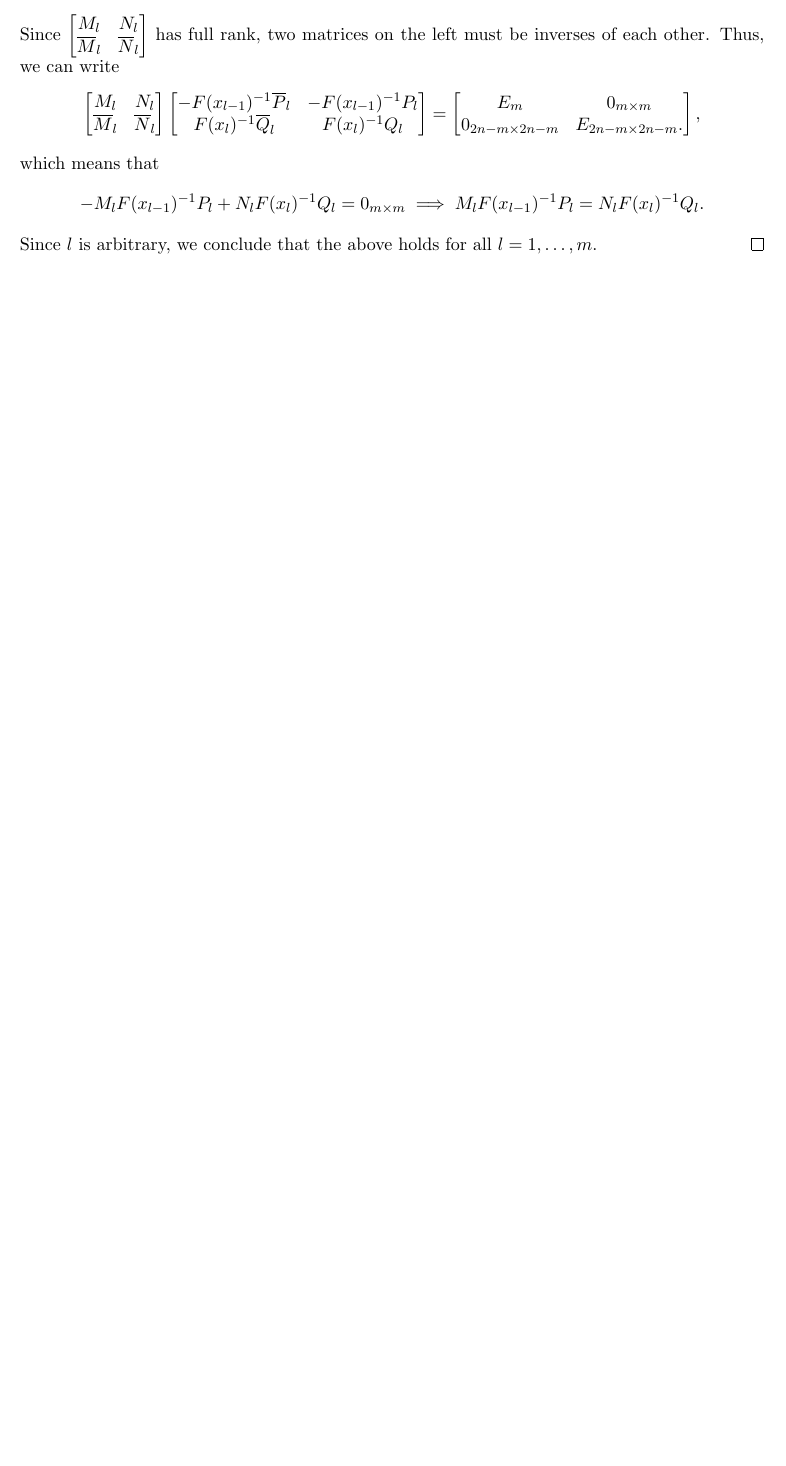
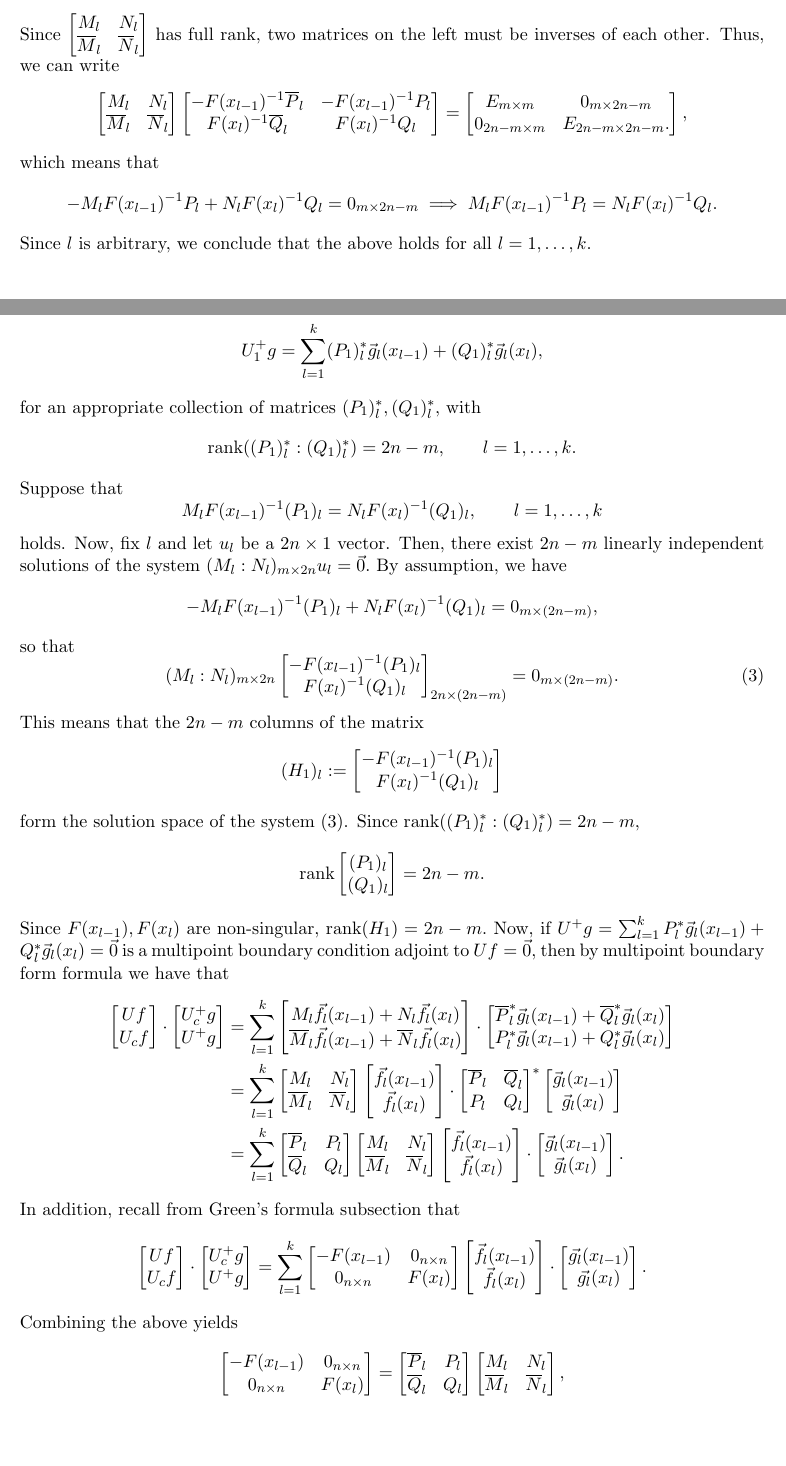
Before and after one commit to totoyoyo/summer-research-project, a LaTeX document (Summaries/IMVP-Adjoint-Construction.tex): part of page 6 of 7 before the commit and two parts of pages 6 and 7 of 8 after it, the two joined at a grey line, cut so that both start at the same text, the shorter picture padded with empty space. Compiled offline with pdfLaTeX.

Commit message:
Updated IMVP-Adjoint-Construction.tex

```diff
--- a/Summaries/IMVP-Adjoint-Construction.tex
+++ b/Summaries/IMVP-Adjoint-Construction.tex
@@ -17,6 +17,7 @@
 \pagestyle{fancy}
 
 \lhead{Sultan}
+\rhead{May 31, 2019}
 
 \theoremstyle{plain} % default
 \newtheorem{theorem}{Theorem}
@@ -393,12 +396,147 @@ F(x_l)^{-1}\overline{Q}_l & F(x_l)^{-1}Q_l
 \end{bmatrix}
 =
 \begin{bmatrix}
-E_m & 0_{m\times m} \\
-0_{2n-m\times 2n-m} & E_{2n-m\times 2n-m} .
+E_{m\times m} & 0_{m\times 2n-m} \\
+0_{2n-m\times m} & E_{2n-m\times 2n-m} .
 \end{bmatrix},
 \]
 which means that
 \[
--  M_l  F(x_{l-1})^{-1} P_l + N_l F(x_l)^{-1}Q_l   =  0_{m\times m} \implies M_l  F(x_{l-1})^{-1} P_l = N_l F(x_l)^{-1}Q_l.
+-  M_l  F(x_{l-1})^{-1} P_l + N_l F(x_l)^{-1}Q_l   =  0_{m\times 2n-m} \implies M_l  F(x_{l-1})^{-1} P_l = N_l F(x_l)^{-1}Q_l.
 \]
-Since $l$ is arbitrary, we conclude that the above holds for all $l = 1, \ldots, m.$
+Since $l$ is arbitrary, we conclude that the above holds for all $l = 1, \ldots, k.$
+
+Now, let $U_1^+$ be a multipoint boundary form of rank $2n-m$ such that
+\[
+U_1^+ g = \sum^k_{l=1} (P_1)^*_l \vec{g}_l(x_{l-1}) + (Q_1)^*_l \vec{g}_l(x_l),
+\]
+for an appropriate collection of matrices $(P_1)^*_l, (Q_1)^*_l,$ with
+\[\mathrm{rank}((P_1)^*_l : (Q_1)^*_l) = 2n-m, \qquad l = 1,\ldots, k.\]
+ Suppose that
+\[ M_l  F(x_{l-1})^{-1} (P_1)_l = N_l F(x_l)^{-1}(Q_1)_l, \qquad l = 1,\ldots, k \]
+holds. Now, fix $l$ and let $u_l$ be a $2n\times 1$ vector. Then, there exist $2n-m$ linearly independent solutions of the system $(M_l : N_l)_{m\times 2n}u_l = \vec{0}.$ By assumption, we have
+\[
+-  M_l  F(x_{l-1})^{-1} (P_1)_l + N_l F(x_l)^{-1}(Q_1)_l   =  0_{m\times (2n-m)},
+\]
+so that
+\begin{equation}\label{system}
+(M_l : N_l)_{m\times 2n}
+\begin{bmatrix}
+-F(x_{l-1})^{-1} (P_1)_l \\
+F(x_l)^{-1}(Q_1)_l
+\end{bmatrix}_{2n\times(2n-m)} = 0_{m \times(2n-m)}.
+\end{equation}
+This means that the $2n-m$ columns of the matrix
+\[ (H_1)_l := \begin{bmatrix}
+-F(x_{l-1})^{-1} (P_1)_l \\
+F(x_l)^{-1}(Q_1)_l
+\end{bmatrix}
+\]
+form the solution space of the system \eqref{system}. Since $\mathrm{rank}((P_1)^*_l : (Q_1)^*_l) = 2n-m,$
+\[
+\mathrm{rank}
+\begin{bmatrix}
+(P_1)_l \\
+(Q_1)_l
+\end{bmatrix}
+= 2n-m.
+\]
+Since $F(x_{l-1}), F(x_{l})$ are non-singular, $\mathrm{rank}(H_1) = 2n - m.$
+Now, if $U^+g = \sum^k_{l=1} P^*_l \vec{g}_l(x_{l-1}) + Q^*_l \vec{g}_l(x_l) = \vec{0}$ is a multipoint boundary condition adjoint to $Uf = \vec{0},$ then by multipoint boundary form formula we have that
+\begin{align*}
+\begin{bmatrix}
+Uf \\
+U_c f
+\end{bmatrix} \cdot
+\begin{bmatrix}
+U^+_cg \\
+U^+ g
+\end{bmatrix}
+&=
+\sum^k_{l=1}
+\begin{bmatrix}
+M_l  \vec{f}_l(x_{l-1}) + N_l \vec{f}_l(x_l) \\
+\overline{M}_l \vec{f}_l(x_{l-1}) +\overline{N}_l \vec{f}_l(x_l)
+\end{bmatrix} \cdot
+\begin{bmatrix}
+\overline{P}^*_l \vec{g}_l(x_{l-1}) + \overline{Q}^*_l \vec{g}_l(x_l) \\
+P^*_l \vec{g}_l(x_{l-1}) + Q^*_l \vec{g}_l(x_l)
+\end{bmatrix} \\
+&=
+\sum^k_{l=1}
+\begin{bmatrix}
+M_l & N_l  \\
+\overline{M}_l & \overline{N}_l
+\end{bmatrix}
+\begin{bmatrix}
+\vec{f}_l(x_{l-1}) \\
+\vec{f}_l(x_l)
+\end{bmatrix}
+\cdot
+\begin{bmatrix}
+\overline{P}_l & \overline{Q}_l \\
+P_l & Q_l
+\end{bmatrix}^*
+\begin{bmatrix}
+\vec{g}_l(x_{l-1}) \\
+\vec{g}_l(x_l)
+\end{bmatrix}\\
+&=
+\sum^k_{l=1}
+\begin{bmatrix}
+\overline{P}_l & P_l \\
+\overline{Q}_l & Q_l
+\end{bmatrix}
+\begin{bmatrix}
+M_l & N_l  \\
+\overline{M}_l & \overline{N}_l
+\end{bmatrix}
+\begin{bmatrix}
+\vec{f}_l(x_{l-1}) \\
+\vec{f}_l(x_l)
+\end{bmatrix}
+\cdot
+\begin{bmatrix}
+\vec{g}_l(x_{l-1}) \\
+\vec{g}_l(x_l)
+\end{bmatrix}.
+\end{align*}
+In addition, recall from Green's formula subsection that
+\[
+\begin{bmatrix}
+Uf \\
+U_c f
+\end{bmatrix} \cdot
+\begin{bmatrix}
+U^+_cg \\
+U^+ g
+\end{bmatrix}
+=
+\sum^k_{l=1}
+ \begin{bmatrix}
+- F(x_{l-1}) & 0_{n\times n} \\
+0_{n\times n} &  F(x_{l}) \\
+\end{bmatrix}
+\begin{bmatrix}
+\vec{f_l}(x_{l-1})  \\
+\vec{f_l}(x_{l})  \\
+\end{bmatrix}
+\cdot
+\begin{bmatrix}
+\vec{g_l}(x_{l-1})  \\
+\vec{g_l}(x_{l})  \\
+\end{bmatrix}.\]
+Combining the above yields
+\[
+\begin{bmatrix}
+- F(x_{l-1}) & 0_{n\times n} \\
+0_{n\times n} &  F(x_{l}) \\
+\end{bmatrix} =
+\begin{bmatrix}
+\overline{P}_l & P_l \\
+\overline{Q}_l & Q_l
+\end{bmatrix}
+\begin{bmatrix}
+M_l & N_l  \\
+\overline{M}_l & \overline{N}_l
+\end{bmatrix},
```
Also changed, not shown: Summaries/IMVP-Adjoint-Construction.tex (54 more changed lines).
